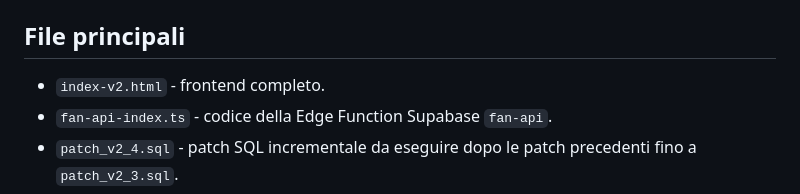
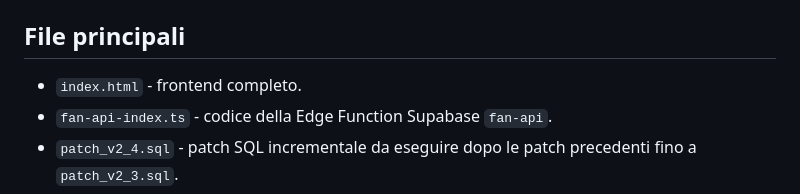
Before and after one commit to johneimolesti/johneimolesti, a Markdown page: README.md, the part around the change. Rendered like a GitHub page.

Commit message:
Rename index-v2.html to index.html in README

```diff
--- a/README.md
+++ b/README.md
@@ -6,7 +6,7 @@ Frontend statico in un singolo `index-v2.html`, pubblicabile su GitHub Pages. Da
 
 ## File principali
 
-- `index-v2.html` - frontend completo.
+- `index.html` - frontend completo.
 - `fan-api-index.ts` - codice della Edge Function Supabase `fan-api`.
 - `patch_v2_4.sql` - patch SQL incrementale da eseguire dopo le patch precedenti fino a `patch_v2_3.sql`.
 - `favicon.png` e `apple-touch-icon.png` - icone della web app.
```
